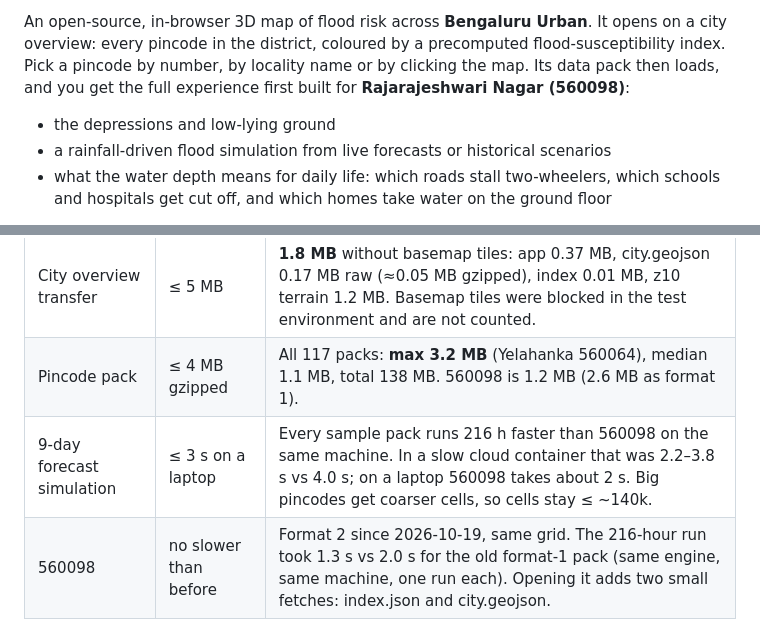
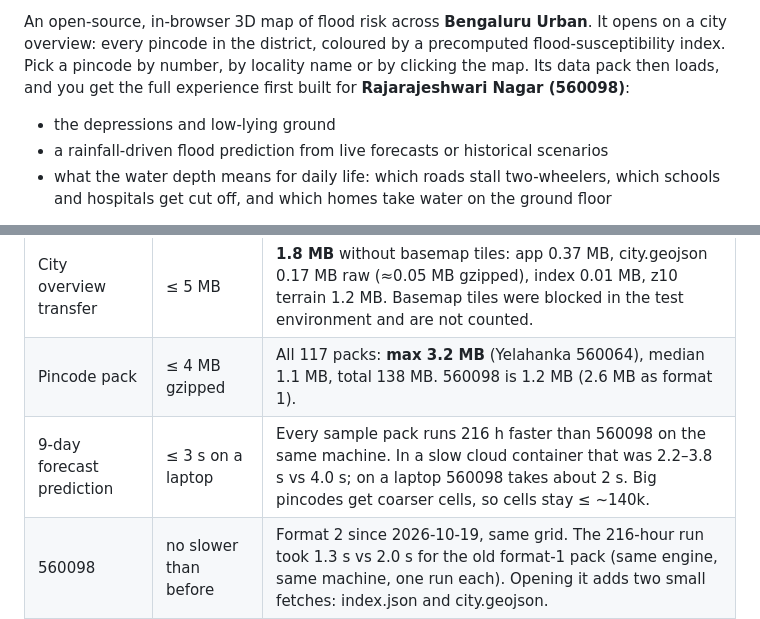
Before and after one commit to achyuta0001/Logged, a Markdown page: README.md, 2 parts joined by grey strips. Rendered like a GitHub page.

```diff
--- a/README.md
+++ b/README.md
@@ -5,7 +5,7 @@
 An open-source, in-browser 3D map of flood risk across **Bengaluru Urban**. It opens on a city overview: every pincode in the district, coloured by a precomputed flood-susceptibility index. Pick a pincode by number, by locality name or by clicking the map. Its data pack then loads, and you get the full experience first built for **Rajarajeshwari Nagar (560098)**:
 
 - the depressions and low-lying ground
-- a rainfall-driven flood simulation from live forecasts or historical scenarios
+- a rainfall-driven flood prediction from live forecasts or historical scenarios
 - what the water depth means for daily life: which roads stall two-wheelers, which schools and hospitals get cut off, and which homes take water on the ground floor
 
 Inspired by the Claude wildfire analysis prototype. Everything here runs on free, keyless, openly licensed data.
@@ -112,7 +116,7 @@ To publish them:
 |---|---|---|
 | City overview transfer | ≤ 5 MB | **1.8 MB** without basemap tiles: app 0.37 MB, city.geojson 0.17 MB raw (≈0.05 MB gzipped), index 0.01 MB, z10 terrain 1.2 MB. Basemap tiles were blocked in the test environment and are not counted. |
 | Pincode pack | ≤ 4 MB gzipped | All 117 packs: **max 3.2 MB** (Yelahanka 560064), median 1.1 MB, total 138 MB. 560098 is 1.2 MB (2.6 MB as format 1). |
-| 9-day forecast simulation | ≤ 3 s on a laptop | Every sample pack runs 216 h faster than 560098 on the same machine. In a slow cloud container that was 2.2–3.8 s vs 4.0 s; on a laptop 560098 takes about 2 s. Big pincodes get coarser cells, so cells stay ≤ ~140k. |
+| 9-day forecast prediction | ≤ 3 s on a laptop | Every sample pack runs 216 h faster than 560098 on the same machine. In a slow cloud container that was 2.2–3.8 s vs 4.0 s; on a laptop 560098 takes about 2 s. Big pincodes get coarser cells, so cells stay ≤ ~140k. |
 | 560098 | no slower than before | Format 2 since 2026-10-19, same grid. The 216-hour run took 1.3 s vs 2.0 s for the old format-1 pack (same engine, same machine, one run each). Opening it adds two small fetches: index.json and city.geojson. |
 
 Switching regions is checked in headless Chromium, over five city ↔ 560098 round trips. JS heap, workers, canvases, markers and window/document listeners all return to the same level after each one.
```
Also changed, not shown: other parts of README.md (+11 -7 lines).
